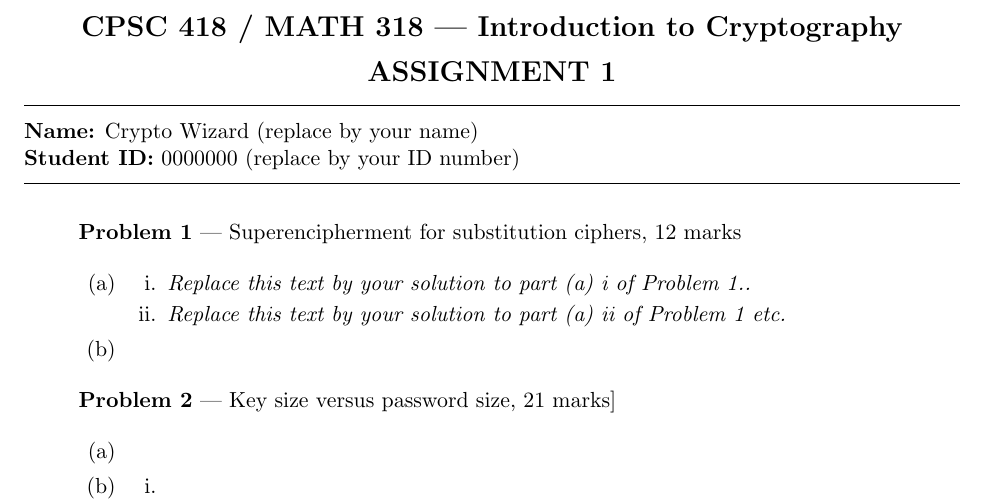
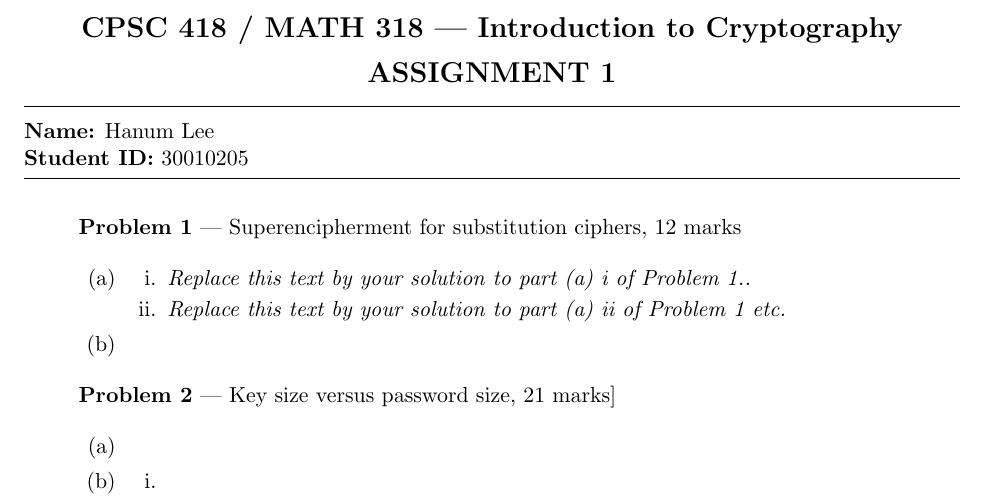
Before and after one commit to hanum-lee/cpsc418, a LaTeX problem sheet (Assignment1/assignment1template.tex): part of page 1 of 2, cut so that both start at the same text. Compiled offline with pdfLaTeX.

Commit message:
name and student number

```diff
--- a/Assignment1/assignment1template.tex
+++ b/Assignment1/assignment1template.tex
@@ -19,8 +19,8 @@ ASSIGNMENT 1 %--- SOLUTION KEY
 
 \hrule
 
-\textbf{Name:} Crypto Wizard (replace by your name) \\
-\textbf{Student ID:} 0000000 (replace by your ID number)
+\textbf{Name:} Hanum Lee  \\
+\textbf{Student ID:} 30010205
 
 \medskip \hrule
 
```
